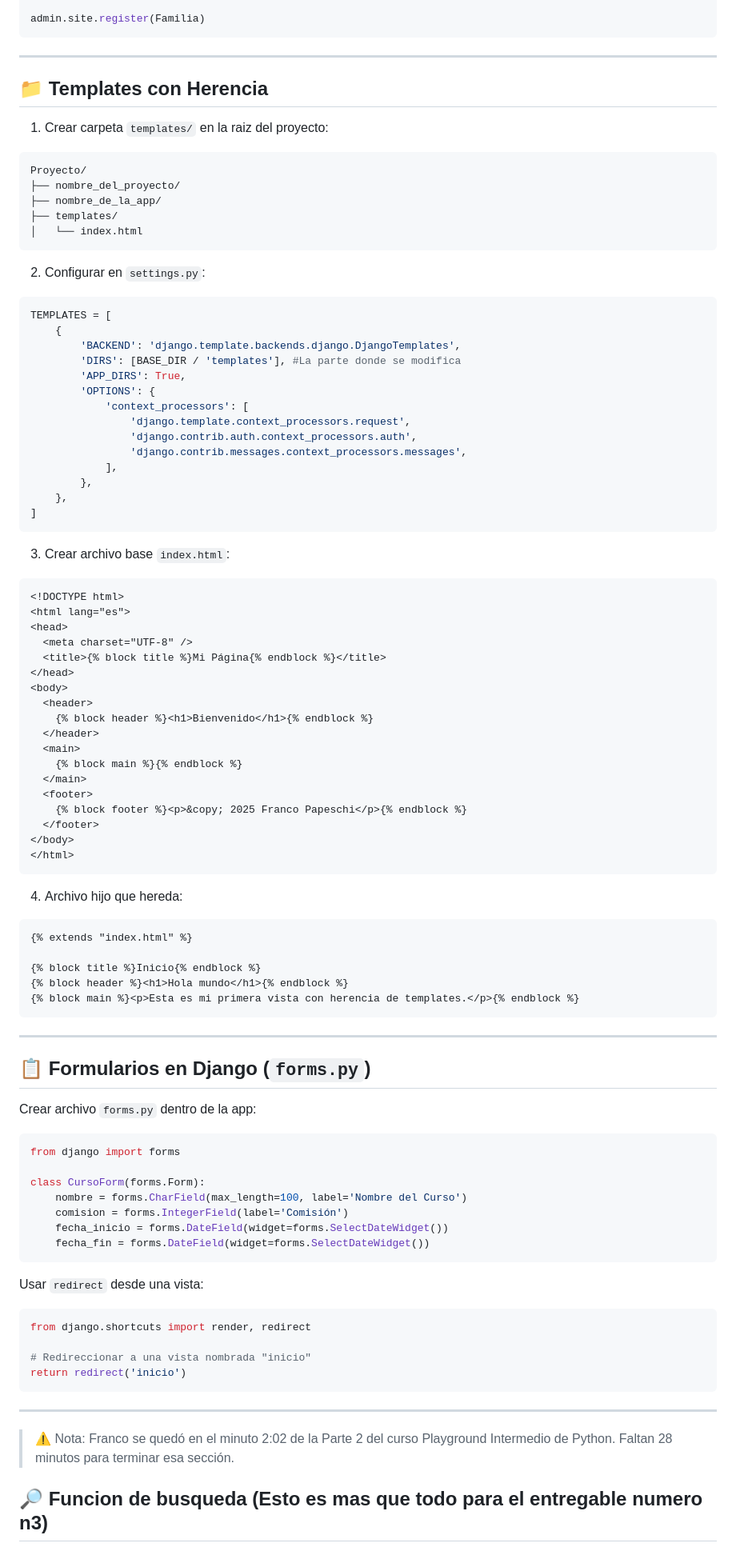
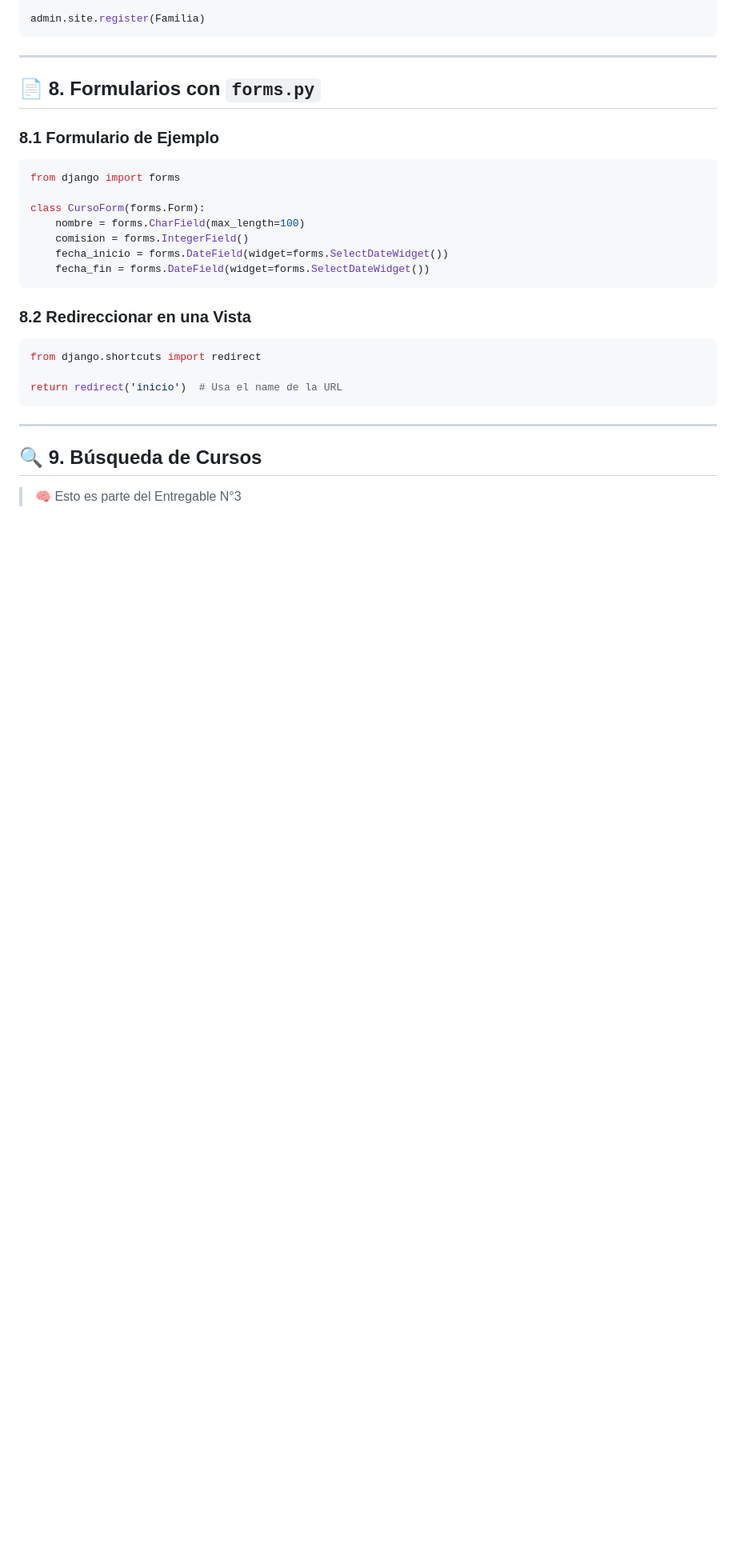
Before and after one commit to Pfranco231/Practicando-Django, a Markdown page: readme.md, the part around the change printed below. Shown: that part at 80% size. Drawn GitHub-style; blank space fills up the shorter version.

Commit message:
Update readme.md 3

````diff
--- a/readme.md
+++ b/readme.md
@@ -231,98 +213,31 @@ admin.site.register(Familia)
 
 ---
 
-## 📁 Templates con Herencia
+## 📄 8. Formularios con `forms.py`
 
-1. Crear carpeta `templates/` en la raiz del proyecto:
-
-```bash
-Proyecto/
-├── nombre_del_proyecto/
-├── nombre_de_la_app/
-├── templates/
-│   └── index.html
-```
-
-2. Configurar en `settings.py`:
-
-```python
-TEMPLATES = [
-    {
-        'BACKEND': 'django.template.backends.django.DjangoTemplates',
-        'DIRS': [BASE_DIR / 'templates'], #La parte donde se modifica
-        'APP_DIRS': True,
-        'OPTIONS': {
-            'context_processors': [
-                'django.template.context_processors.request',
-                'django.contrib.auth.context_processors.auth',
-                'django.contrib.messages.context_processors.messages',
-            ],
-        },
-    },
-]
-```
-
-3. Crear archivo base `index.html`:
-
-```html
-<!DOCTYPE html>
-<html lang="es">
-<head>
-  <meta charset="UTF-8" />
-  <title>{% block title %}Mi Página{% endblock %}</title>
-</head>
-<body>
-  <header>
-    {% block header %}<h1>Bienvenido</h1>{% endblock %}
-  </header>
-  <main>
-    {% block main %}{% endblock %}
-  </main>
-  <footer>
-    {% block footer %}<p>&copy; 2025 Franco Papeschi</p>{% endblock %}
-  </footer>
-</body>
-</html>
-```
-
-4. Archivo hijo que hereda:
-
-```html
-{% extends "index.html" %}
-
-{% block title %}Inicio{% endblock %}
-{% block header %}<h1>Hola mundo</h1>{% endblock %}
-{% block main %}<p>Esta es mi primera vista con herencia de templates.</p>{% endblock %}
-```
-
----
-
-## 📋 Formularios en Django (`forms.py`)
-
-Crear archivo `forms.py` dentro de la app:
+### 8.1 Formulario de Ejemplo
 
 ```python
 from django import forms
 
 class CursoForm(forms.Form):
-    nombre = forms.CharField(max_length=100, label='Nombre del Curso')
-    comision = forms.IntegerField(label='Comisión')
+    nombre = forms.CharField(max_length=100)
+    comision = forms.IntegerField()
     fecha_inicio = forms.DateField(widget=forms.SelectDateWidget())
     fecha_fin = forms.DateField(widget=forms.SelectDateWidget())
 ```
 
-Usar `redirect` desde una vista:
+### 8.2 Redireccionar en una Vista
 
 ```python
-from django.shortcuts import render, redirect
+from django.shortcuts import redirect
 
-# Redireccionar a una vista nombrada "inicio"
-return redirect('inicio')
+return redirect('inicio')  # Usa el name de la URL
 ```
 
 ---
 
-> ⚠️ Nota: Franco se quedó en el minuto 2:02 de la Parte 2 del curso Playground Intermedio de Python. Faltan 28 minutos para terminar esa sección.
+## 🔍 9. Búsqueda de Cursos
 
-## 🔎 Funcion de busqueda (Esto es mas que todo para el entregable numero n3)
+> 🧠 Esto es parte del Entregable N°3
 
````
Also changed, not shown: other parts of readme.md (+170 -196 lines).
